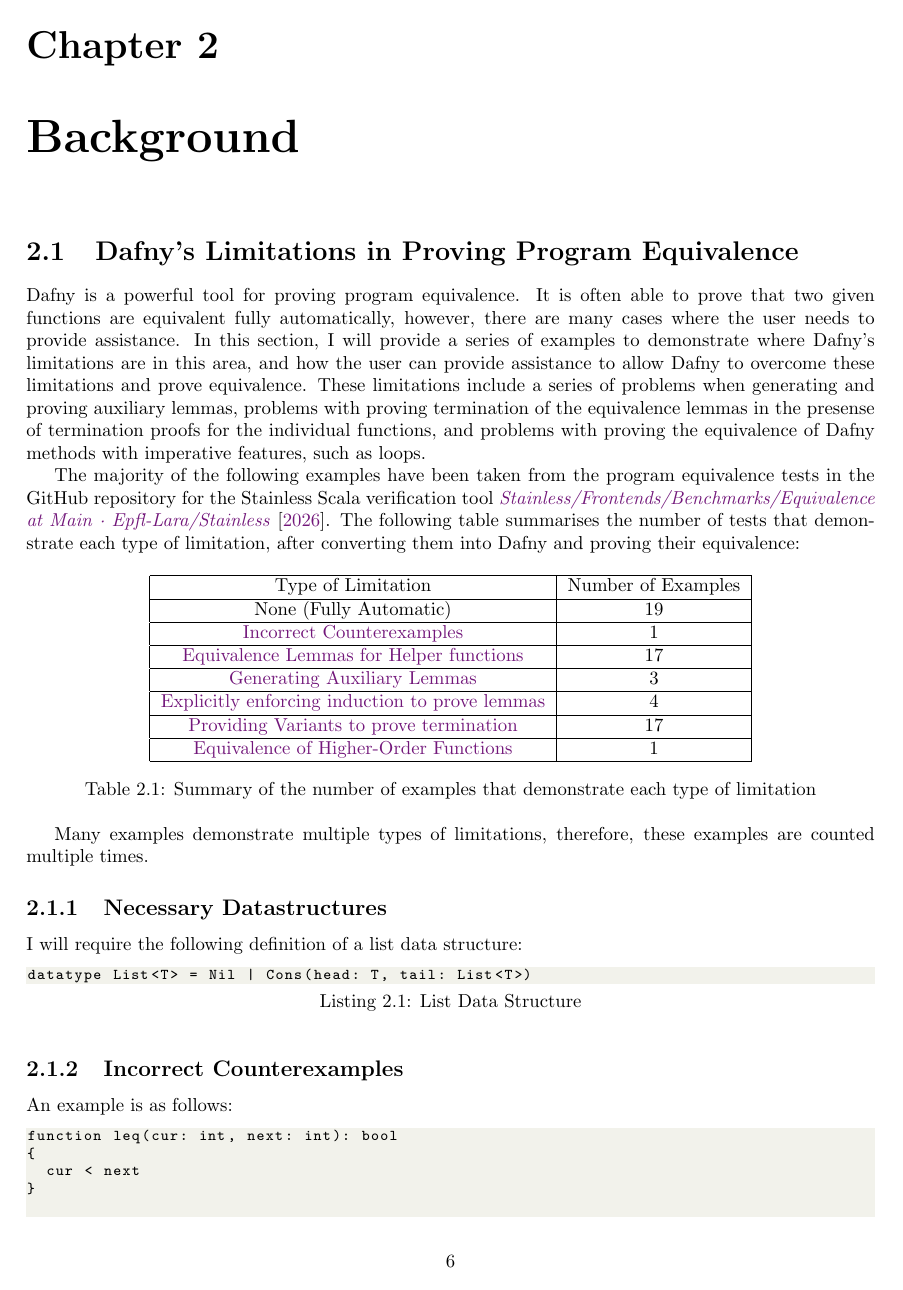
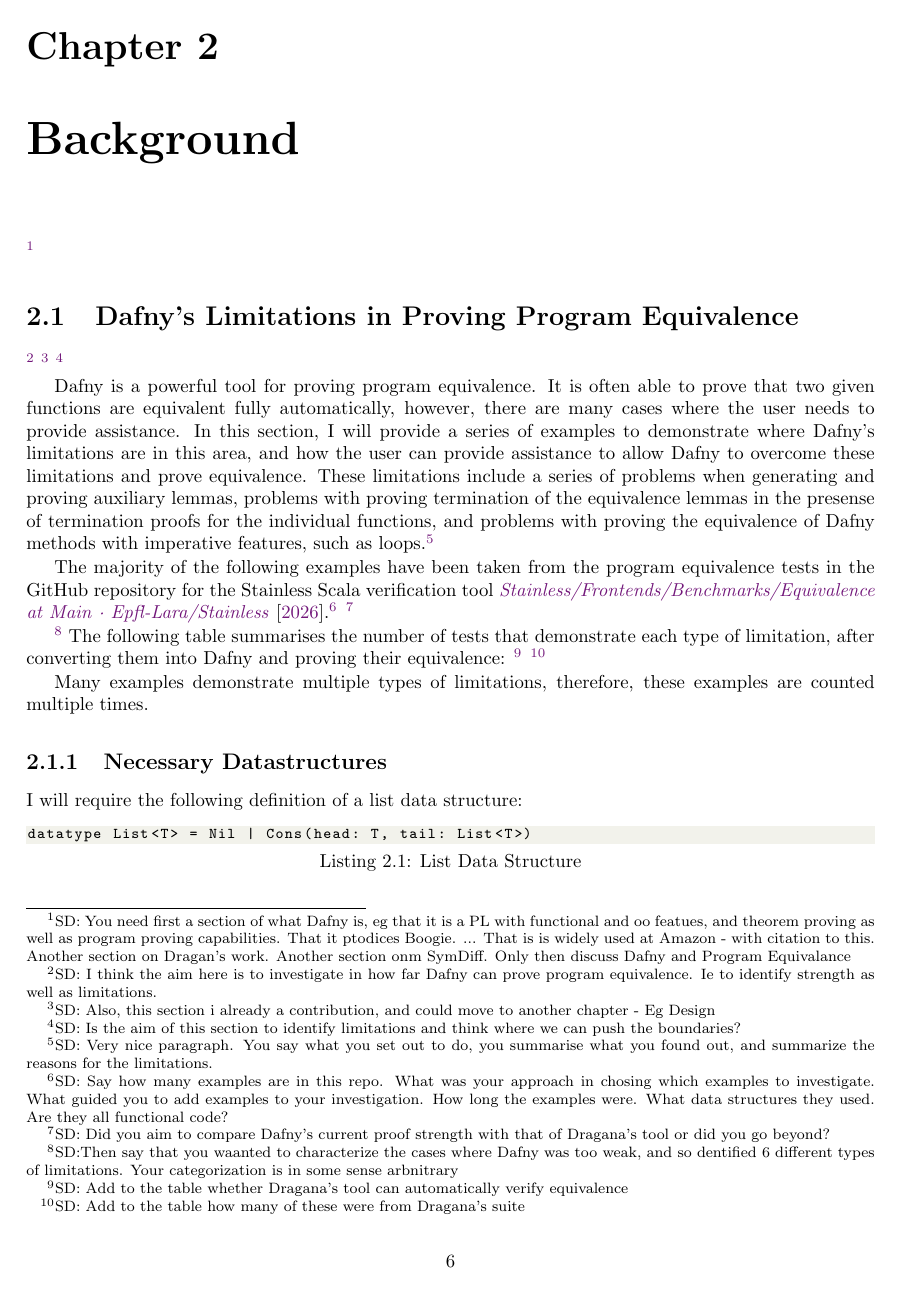
Before and after one commit to NVictor2004/equidafny, a LaTeX thesis (report/main.tex, which reads report/background.tex): page 7 of 20 before the commit and page 7 of 21 after it. Compiled offline with pdfLaTeX.

Commit message:
SD comments

```diff
--- a/report/background.tex
+++ b/report/background.tex
@@ -1,10 +1,22 @@
 \chapter{Background}
 
-\section{Dafny's Limitations in Proving Program Equivalence}
+\footnote{SD: You need first a section of what Dafny is, eg that it is a PL with functional and oo featues, and theorem proving as well as program proving capabilities.
+That it ptodices Boogie. ... That is is widely used at Amazon - with citation to this. Another section on Dragan's work. Another section onm SymDiff. Only then discuss Dafny and Program Equivalance}
 
-Dafny is a powerful tool for proving program equivalence. It is often able to prove that two given functions are equivalent fully automatically, however, there are many cases where the user needs to provide assistance. In this section, I will provide a series of examples to demonstrate where Dafny's limitations are in this area, and how the user can provide assistance to allow Dafny to overcome these limitations and prove equivalence. These limitations include a series of problems when generating and proving auxiliary lemmas, problems with proving termination of the equivalence lemmas in the presense of termination proofs for the individual functions, and problems with proving the equivalence of Dafny methods with imperative features, such as loops.
 
-The majority of the following examples have been taken from the program equivalence tests in the GitHub repository for the Stainless Scala verification tool \textcite{StainlessFrontendsBenchmarks}. The following table summarises the number of tests that demonstrate each type of limitation, after converting them into Dafny and proving their equivalence:
+\section{Dafny's Limitations in Proving Program Equivalence}\footnote{SD: I think the aim here is to investigate in how far Dafny can prove program equivalence. Ie to identify strength as well as limitations.}
+\footnote{SD: Also, this section i already a contribution, and could move to another chapter - Eg Design}
+\footnote{SD: Is the aim of this section to identify limitations and think where we can push the boundaries?}
+
+Dafny is a powerful tool for proving program equivalence. It is often able to prove that two given functions are equivalent fully automatically, however, there are many cases where the user needs to provide assistance.
+In this section, I will provide a series of examples to demonstrate where Dafny's limitations are in this area, and how the user can provide assistance to allow Dafny to overcome these limitations and prove equivalence. These limitations include a series of problems when generating and proving auxiliary lemmas, problems with proving termination of the equivalence lemmas in the presense of termination proofs for the individual functions, and problems with proving the equivalence of Dafny methods with imperative features, such as loops.\footnote{SD: Very nice paragraph. You say what you set out to do, you summarise what you found out, and summarize the reasons for the limitations.}
+
+The majority of the following examples have been taken from the program equivalence tests in the GitHub repository for the Stainless Scala verification tool \textcite{StainlessFrontendsBenchmarks}.\footnote{SD: Say how many examples are in this repo. What was your approach in chosing which examples to investigate. What guided you to add examples to your investigation. How long the examples were. What data structures they used. Are they all functional code? }
+\footnote{SD: Did you aim to compare Dafny's current proof strength with that of Dragana's tool or did you go beyond?}
+
+\footnote{SD:Then say that you waanted to characterize the cases where Dafny was too weak, and so dentified 6 different types of limitations. Your categorization is in some sense arbnitrary} The following table summarises the number of tests that demonstrate each type of limitation, after converting them into Dafny and proving their equivalence:
+\footnote{SD: Add to the table whether Dragana's tool can automatically verify equivalence}
+\footnote{SD: Add to the table how many of these were from Dragana's suite}
 
 \begin{table}[ht]
   \centering
```
Also changed, not shown: report/introduction.tex (+6 -1 lines), report/main.tex (+4 -1 lines), report/background.tex (3 more changed lines).
